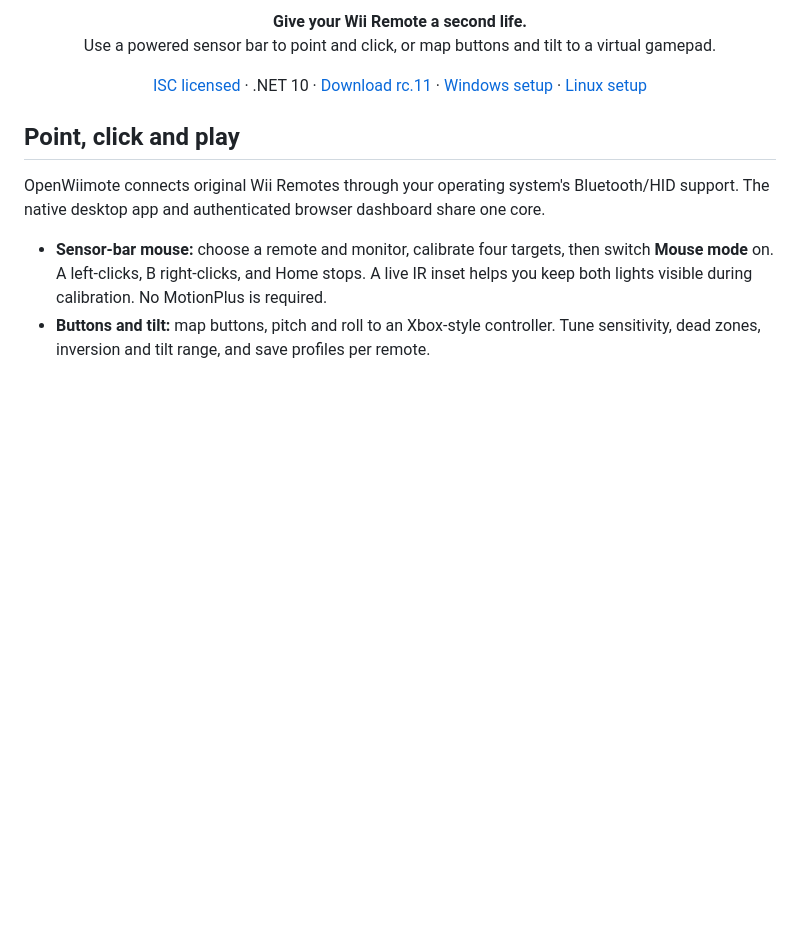
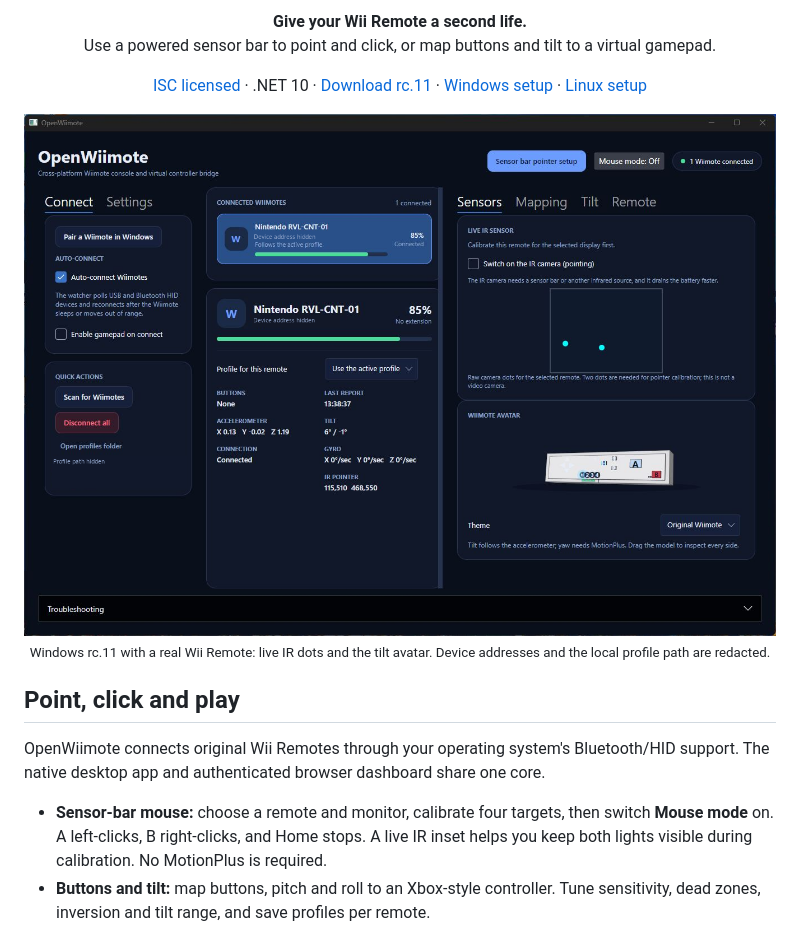
Before and after one commit to matthewhand/open-wiimote, a Markdown page: README.md, the part around the change. Drawn GitHub-style; pictures changed too: docs/images/open-wiimote-windows.png (added); blank space fills up the shorter version.

Commit message:
Show live Wiimote avatar and infrared view in README [skip ci]
Real Windows screenshot with device addresses and local profile path redacted.

```diff
--- a/README.md
+++ b/README.md
@@ -10,6 +10,11 @@ Use a powered sensor bar to point and click, or map buttons and tilt to a virtua
   <a href="https://github.com/matthewhand/open-wiimote/releases/tag/v0.1.0-rc.11">Download rc.11</a> ·
   <a href="docs/Windows-Setup.md">Windows setup</a> ·
   <a href="docs/Linux-Setup.md">Linux setup</a>
+</p>
+
+<p align="center">
+  <a href="docs/images/open-wiimote-windows.png"><img src="docs/images/open-wiimote-windows.png" alt="OpenWiimote on Windows with a real connected Wii Remote, live infrared dots and the Wiimote avatar" width="1100"></a><br>
+  <sub>Windows rc.11 with a real Wii Remote: live IR dots and the tilt avatar. Device addresses and the local profile path are redacted.</sub>
 </p>
 
 ## Point, click and play
```
